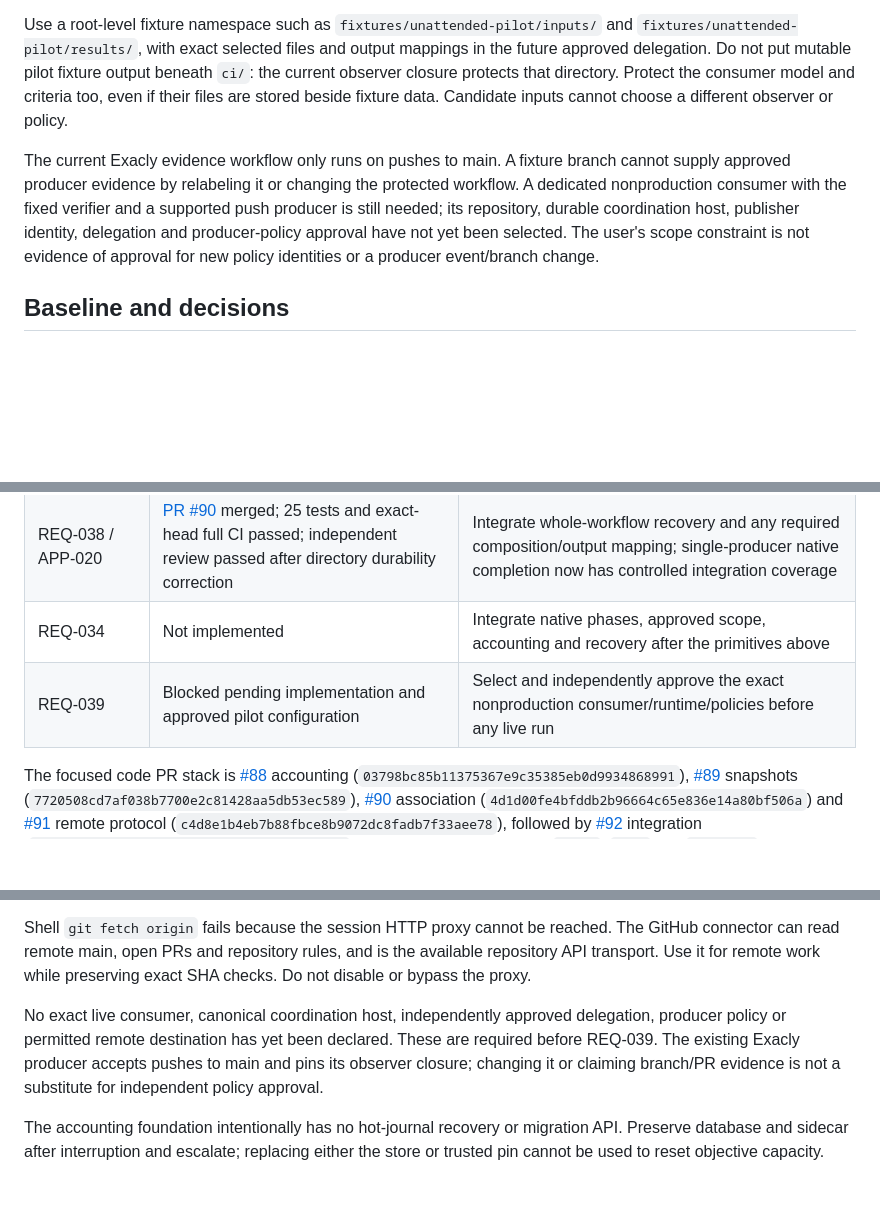
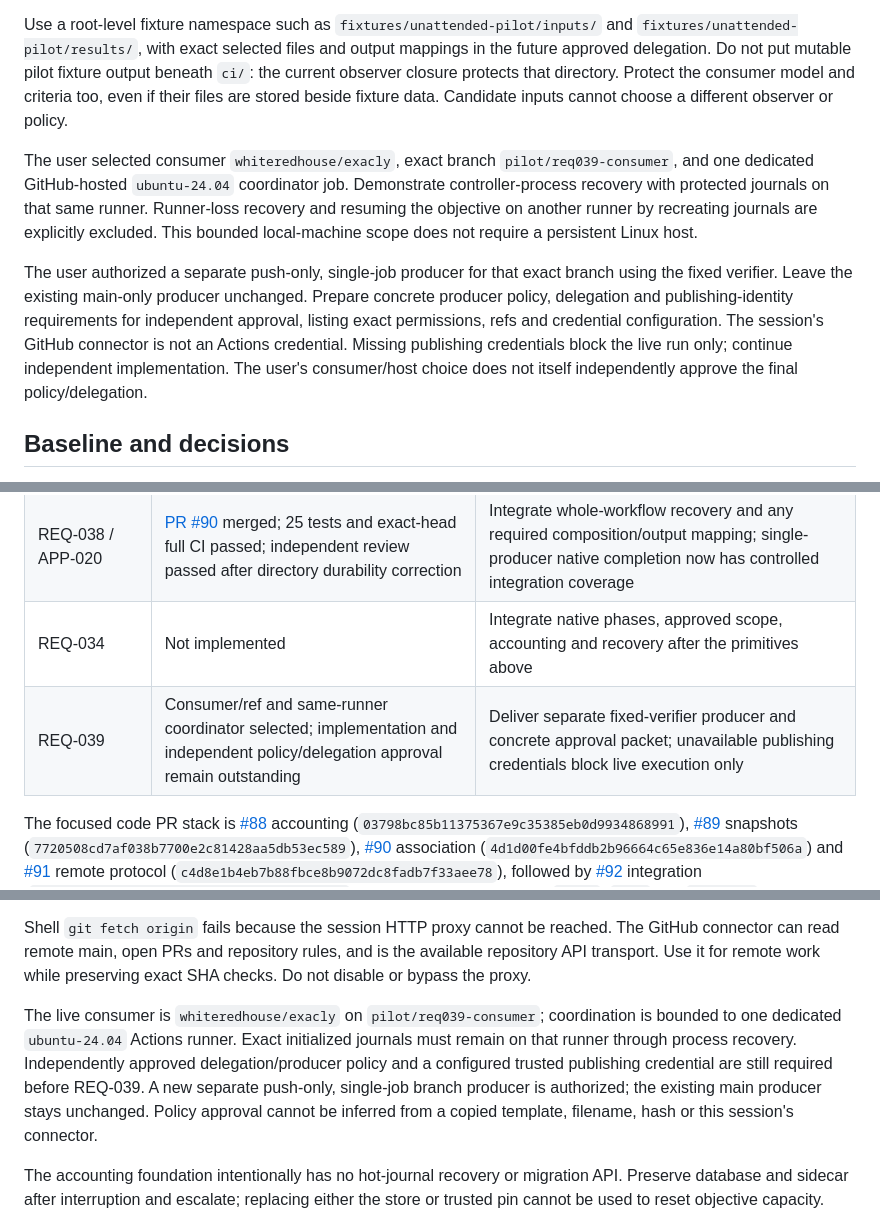
Before and after one commit to whiteredhouse/exacly, a Markdown page: docs/automation-progress.md, 3 parts joined by grey strips. Drawn GitHub-style; blank space fills up the shorter version.

Commit message:
Record selected same-runner pilot and separate branch producer authority

```diff
--- a/docs/automation-progress.md
+++ b/docs/automation-progress.md
@@ -16,12 +16,18 @@ approved delegation. Do not put mutable pilot fixture output beneath `ci/`: the
 closure protects that directory. Protect the consumer model and criteria too, even if their files
 are stored beside fixture data. Candidate inputs cannot choose a different observer or policy.
 
-The current Exacly evidence workflow only runs on pushes to main. A fixture branch cannot supply
-approved producer evidence by relabeling it or changing the protected workflow. A dedicated
-nonproduction consumer with the fixed verifier and a supported push producer is still needed;
-its repository, durable coordination host, publisher identity, delegation and producer-policy
-approval have not yet been selected. The user's scope constraint is not evidence of approval for
-new policy identities or a producer event/branch change.
+The user selected consumer `whiteredhouse/exacly`, exact branch `pilot/req039-consumer`, and one
+dedicated GitHub-hosted `ubuntu-24.04` coordinator job. Demonstrate controller-process recovery with
+protected journals on that same runner. Runner-loss recovery and resuming the objective on another
+runner by recreating journals are explicitly excluded. This bounded local-machine scope does not
+require a persistent Linux host.
+
+The user authorized a separate push-only, single-job producer for that exact branch using the fixed
+verifier. Leave the existing main-only producer unchanged. Prepare concrete producer policy,
+delegation and publishing-identity requirements for independent approval, listing exact permissions,
+refs and credential configuration. The session's GitHub connector is not an Actions credential.
+Missing publishing credentials block the live run only; continue independent implementation.
+The user's consumer/host choice does not itself independently approve the final policy/delegation.
 
 ## Baseline and decisions
 
@@ -42,7 +48,7 @@ new policy identities or a producer event/branch change.
 | REQ-036 / APP-022 | [PR #89](https://github.com/whiteredhouse/exacly/pull/89) merged; 37 preparation tests and exact-head full CI passed; actual fixed recipe also passed the later supported-runtime integration | Deliver declared CPU/memory/process containment and complete worker lifecycle/resource acceptance on the approved host |
 | REQ-038 / APP-020 | [PR #90](https://github.com/whiteredhouse/exacly/pull/90) merged; 25 tests and exact-head full CI passed; independent review passed after directory durability correction | Integrate whole-workflow recovery and any required composition/output mapping; single-producer native completion now has controlled integration coverage |
 | REQ-034 | Not implemented | Integrate native phases, approved scope, accounting and recovery after the primitives above |
-| REQ-039 | Blocked pending implementation and approved pilot configuration | Select and independently approve the exact nonproduction consumer/runtime/policies before any live run |
+| REQ-039 | Consumer/ref and same-runner coordinator selected; implementation and independent policy/delegation approval remain outstanding | Deliver separate fixed-verifier producer and concrete approval packet; unavailable publishing credentials block live execution only |
 
 The focused code PR stack is [#88](https://github.com/whiteredhouse/exacly/pull/88)
 accounting (`03798bc85b11375367e9c35385eb0d9934868991`),
@@ -106,10 +112,12 @@ Shell `git fetch origin` fails because the session HTTP proxy cannot be reached.
 can read remote main, open PRs and repository rules, and is the available repository API transport.
 Use it for remote work while preserving exact SHA checks. Do not disable or bypass the proxy.
 
-No exact live consumer, canonical coordination host, independently approved delegation, producer
-policy or permitted remote destination has yet been declared. These are required before REQ-039.
-The existing Exacly producer accepts pushes to main and pins its observer closure; changing it or
-claiming branch/PR evidence is not a substitute for independent policy approval.
+The live consumer is `whiteredhouse/exacly` on `pilot/req039-consumer`; coordination is bounded to
+one dedicated `ubuntu-24.04` Actions runner. Exact initialized journals must remain on that runner
+through process recovery. Independently approved delegation/producer policy and a configured
+trusted publishing credential are still required before REQ-039. A new separate push-only,
+single-job branch producer is authorized; the existing main producer stays unchanged. Policy
+approval cannot be inferred from a copied template, filename, hash or this session's connector.
 
 The accounting foundation intentionally has no hot-journal recovery or migration API. Preserve
 database and sidecar after interruption and escalate; replacing either the store or trusted pin
```
Also changed, not shown: other parts of docs/automation-progress.md (+1 -1 lines).
